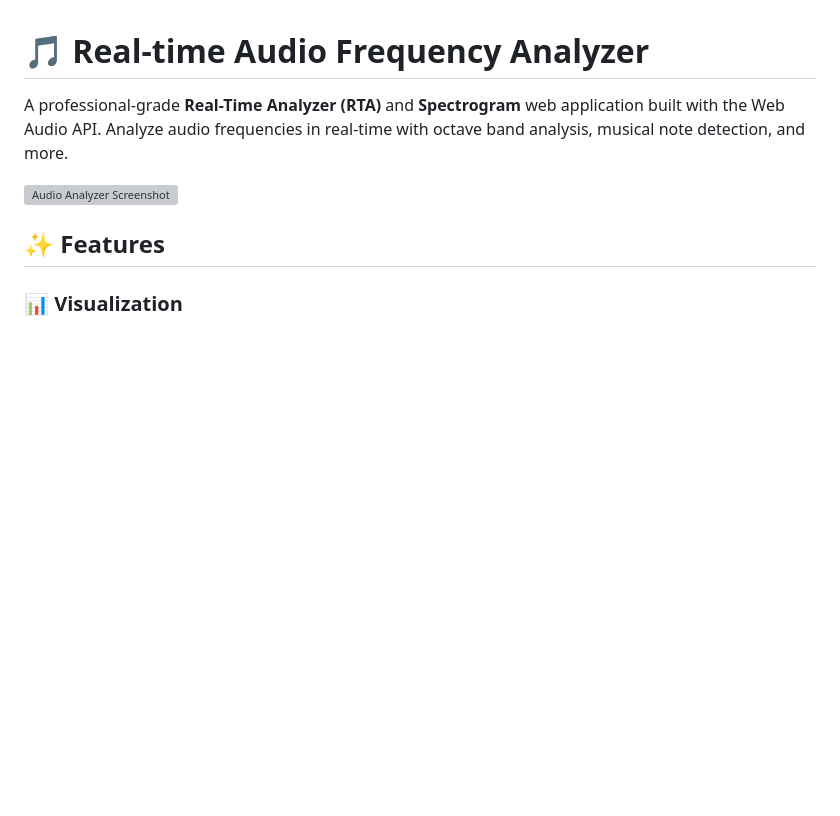
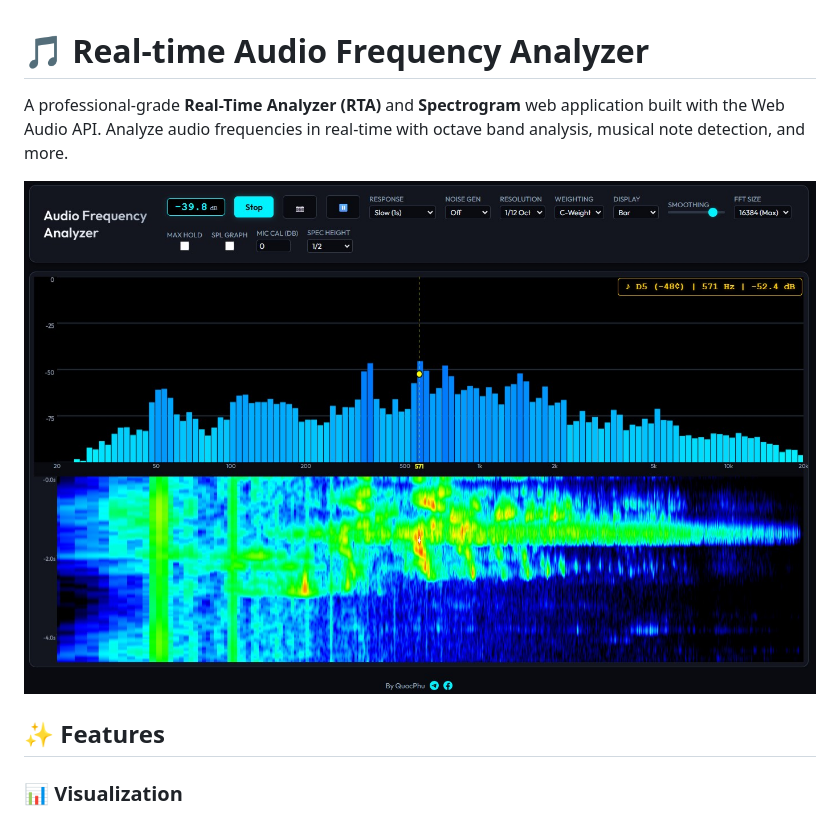
Before and after one commit to QPhuGit/audio-analyzer, a Markdown page: README.md, the part around the change. Rendered like a GitHub page; blank space fills up the shorter version; grey boxes are pictures that could not be loaded.

```diff
--- a/README.md
+++ b/README.md
@@ -2,7 +2,7 @@
 
 A professional-grade **Real-Time Analyzer (RTA)** and **Spectrogram** web application built with the Web Audio API. Analyze audio frequencies in real-time with octave band analysis, musical note detection, and more.
 
-![Audio Analyzer Screenshot](screenshot.png)
+![Audio Analyzer Screenshot](Screenshot.png)
 
 ## ✨ Features
 
```
